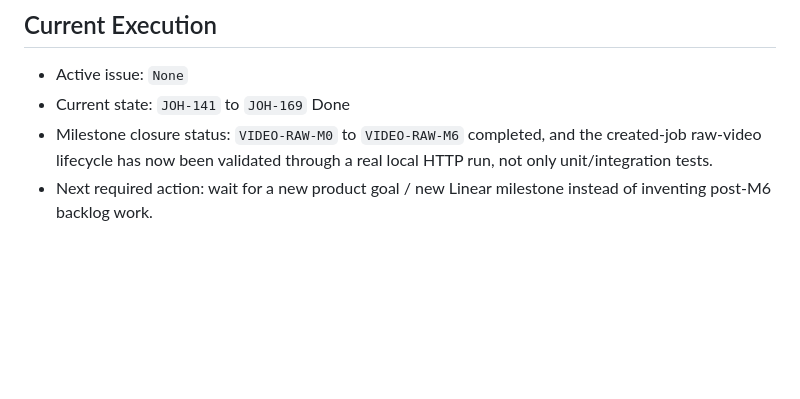
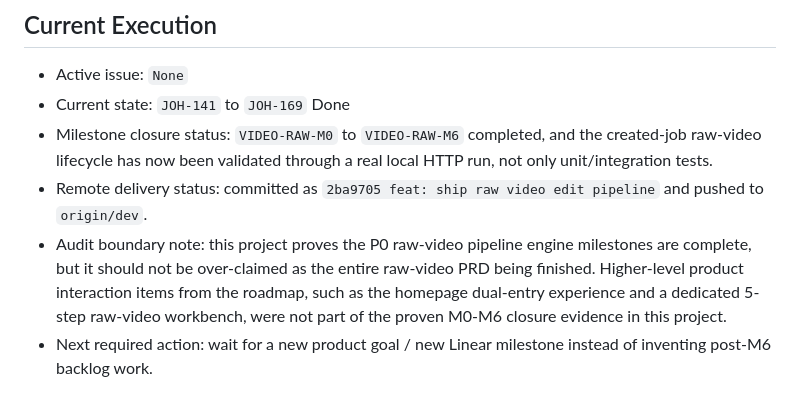
Before and after one commit to JohnSince2019/video-ops, a Markdown page: docs/linear/raw-video-pipeline.md, the part around the change. GitHub-like rendering; blank space fills up the shorter version.

```diff
--- a/docs/linear/raw-video-pipeline.md
+++ b/docs/linear/raw-video-pipeline.md
@@ -69,6 +69,8 @@ Last updated: 2026-06-28
 - Active issue: `None`
 - Current state: `JOH-141` to `JOH-169` Done
 - Milestone closure status: `VIDEO-RAW-M0` to `VIDEO-RAW-M6` completed, and the created-job raw-video lifecycle has now been validated through a real local HTTP run, not only unit/integration tests.
+- Remote delivery status: committed as `2ba9705 feat: ship raw video edit pipeline` and pushed to `origin/dev`.
+- Audit boundary note: this project proves the P0 raw-video pipeline engine milestones are complete, but it should not be over-claimed as the entire raw-video PRD being finished. Higher-level product interaction items from the roadmap, such as the homepage dual-entry experience and a dedicated 5-step raw-video workbench, were not part of the proven M0-M6 closure evidence in this project.
 - Next required action: wait for a new product goal / new Linear milestone instead of inventing post-M6 backlog work.
 
 ## JOH-141 / VIDEO-RAW-M0-01 Evidence
```
Also changed, not shown: MEMORY.md (+3 -1 lines).
